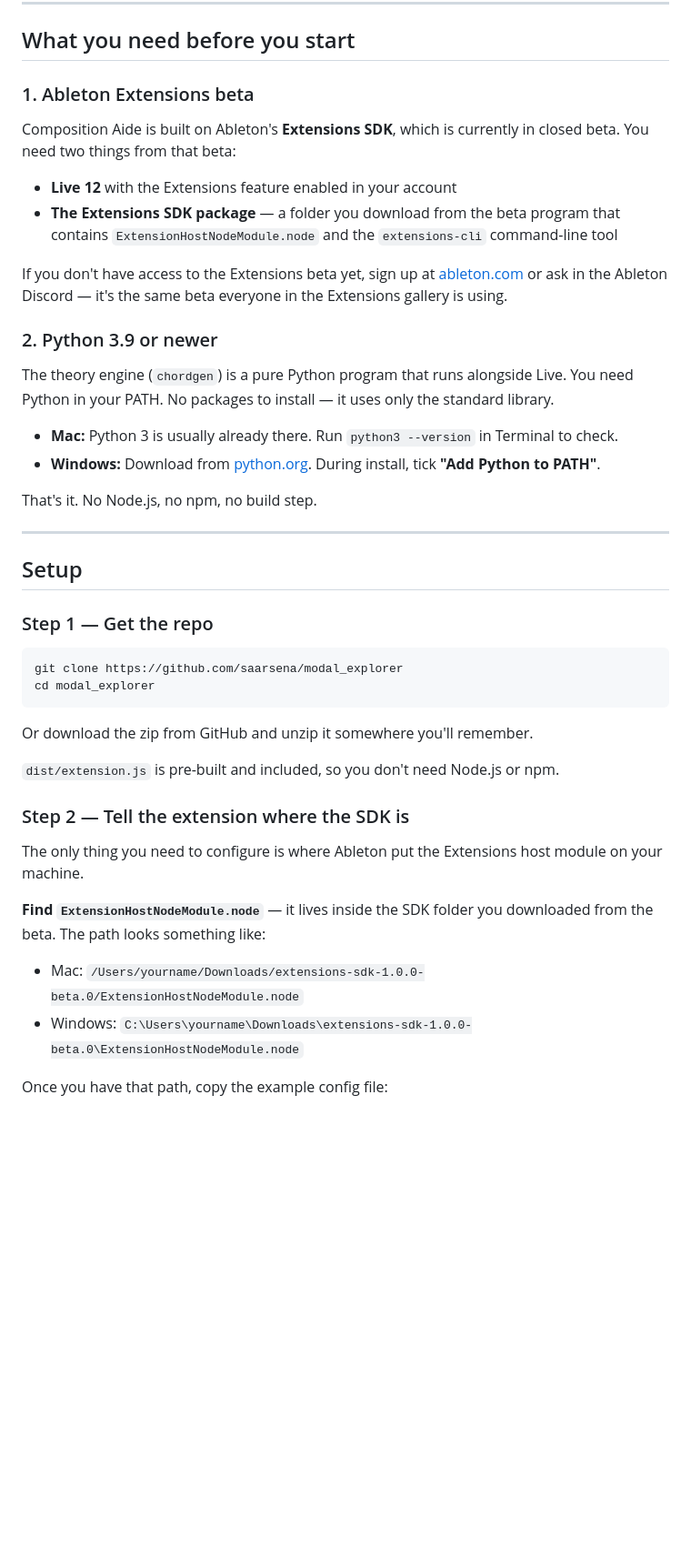
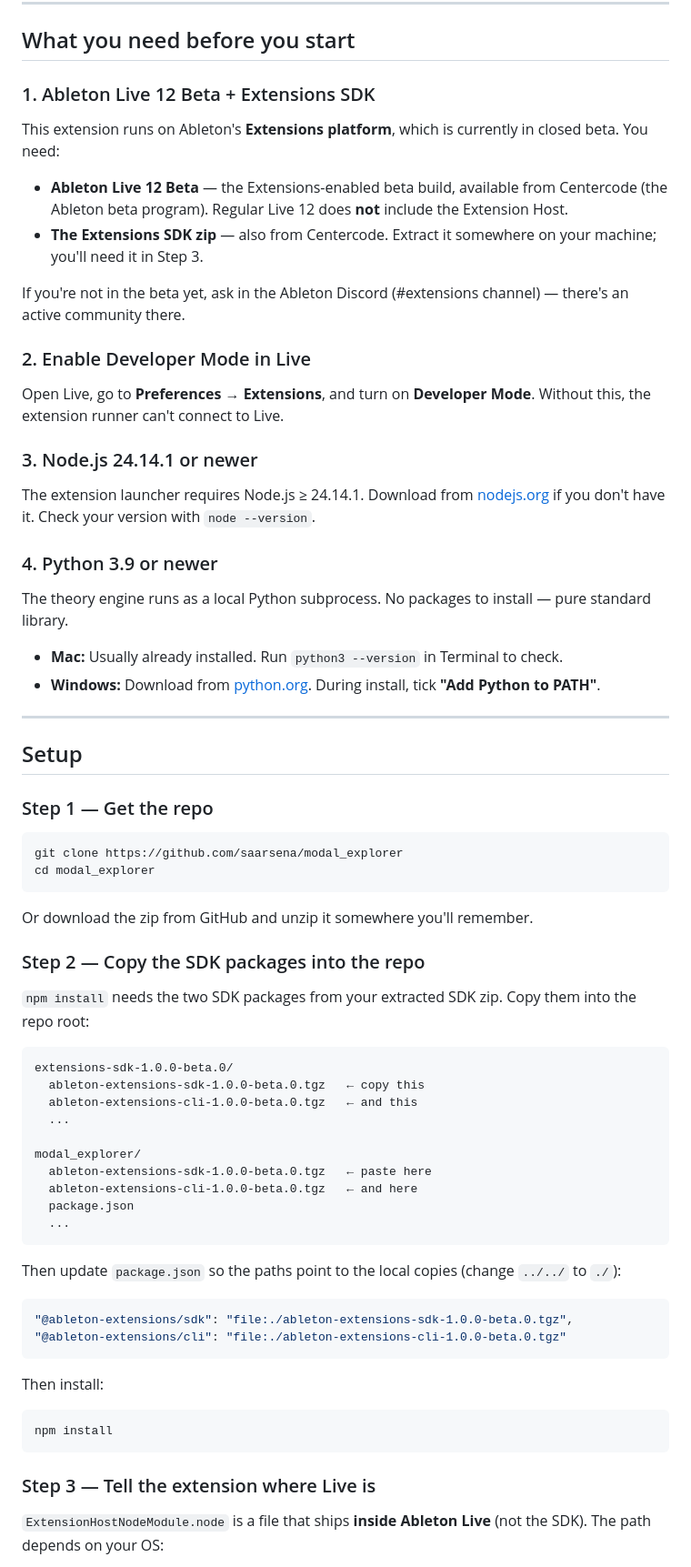
Before and after one commit to saarsena/modal_explorer, a Markdown page: README.md, the part around one of its changes. Shown at 91% size. Drawn GitHub-style; blank space fills up the shorter version.

````diff
--- a/README.md
+++ b/README.md
@@ -8,23 +8,29 @@ All theory operations are handled by a local Python engine (`chordgen`) that run
 
 ## What you need before you start
 
-### 1. Ableton Extensions beta
+### 1. Ableton Live 12 Beta + Extensions SDK
 
-Composition Aide is built on Ableton's **Extensions SDK**, which is currently in closed beta. You need two things from that beta:
+This extension runs on Ableton's **Extensions platform**, which is currently in closed beta. You need:
 
-- **Live 12** with the Extensions feature enabled in your account
-- **The Extensions SDK package** — a folder you download from the beta program that contains `ExtensionHostNodeModule.node` and the `extensions-cli` command-line tool
+- **Ableton Live 12 Beta** — the Extensions-enabled beta build, available from Centercode (the Ableton beta program). Regular Live 12 does **not** include the Extension Host.
+- **The Extensions SDK zip** — also from Centercode. Extract it somewhere on your machine; you'll need it in Step 3.
 
-If you don't have access to the Extensions beta yet, sign up at [ableton.com](https://www.ableton.com) or ask in the Ableton Discord — it's the same beta everyone in the Extensions gallery is using.
+If you're not in the beta yet, ask in the Ableton Discord (#extensions channel) — there's an active community there.
 
-### 2. Python 3.9 or newer
+### 2. Enable Developer Mode in Live
 
-The theory engine (`chordgen`) is a pure Python program that runs alongside Live. You need Python in your PATH. No packages to install — it uses only the standard library.
+Open Live, go to **Preferences → Extensions**, and turn on **Developer Mode**. Without this, the extension runner can't connect to Live.
 
-- **Mac:** Python 3 is usually already there. Run `python3 --version` in Terminal to check.
+### 3. Node.js 24.14.1 or newer
+
+The extension launcher requires Node.js ≥ 24.14.1. Download from [nodejs.org](https://nodejs.org) if you don't have it. Check your version with `node --version`.
+
+### 4. Python 3.9 or newer
+
+The theory engine runs as a local Python subprocess. No packages to install — pure standard library.
+
+- **Mac:** Usually already installed. Run `python3 --version` in Terminal to check.
 - **Windows:** Download from [python.org](https://www.python.org/downloads/). During install, tick **"Add Python to PATH"**.
-
-That's it. No Node.js, no npm, no build step.
 
 ---
 
@@ -39,15 +45,37 @@ cd modal_explorer
 
 Or download the zip from GitHub and unzip it somewhere you'll remember.
 
-`dist/extension.js` is pre-built and included, so you don't need Node.js or npm.
+### Step 2 — Copy the SDK packages into the repo
 
-### Step 2 — Tell the extension where the SDK is
+`npm install` needs the two SDK packages from your extracted SDK zip. Copy them into the repo root:
 
-The only thing you need to configure is where Ableton put the Extensions host module on your machine.
+```
+extensions-sdk-1.0.0-beta.0/
+  ableton-extensions-sdk-1.0.0-beta.0.tgz   ← copy this
+  ableton-extensions-cli-1.0.0-beta.0.tgz   ← and this
+  ...
 
-**Find `ExtensionHostNodeModule.node`** — it lives inside the SDK folder you downloaded from the beta. The path looks something like:
+modal_explorer/
+  ableton-extensions-sdk-1.0.0-beta.0.tgz   ← paste here
+  ableton-extensions-cli-1.0.0-beta.0.tgz   ← and here
+  package.json
+  ...
+```
 
-- Mac: `/Users/yourname/Downloads/extensions-sdk-1.0.0-beta.0/ExtensionHostNodeModule.node`
-- Windows: `C:\Users\yourname\Downloads\extensions-sdk-1.0.0-beta.0\ExtensionHostNodeModule.node`
+Then update `package.json` so the paths point to the local copies (change `../../` to `./`):
 
-Once you have that path, copy the example config file:
+```json
+"@ableton-extensions/sdk": "file:./ableton-extensions-sdk-1.0.0-beta.0.tgz",
+"@ableton-extensions/cli": "file:./ableton-extensions-cli-1.0.0-beta.0.tgz"
+```
+
+Then install:
+
+```bash
+npm install
+```
+
+### Step 3 — Tell the extension where Live is
+
+`ExtensionHostNodeModule.node` is a file that ships **inside Ableton Live** (not the SDK). The path depends on your OS:
+
````
Also changed, not shown: other parts of README.md (+18 -18 lines).
